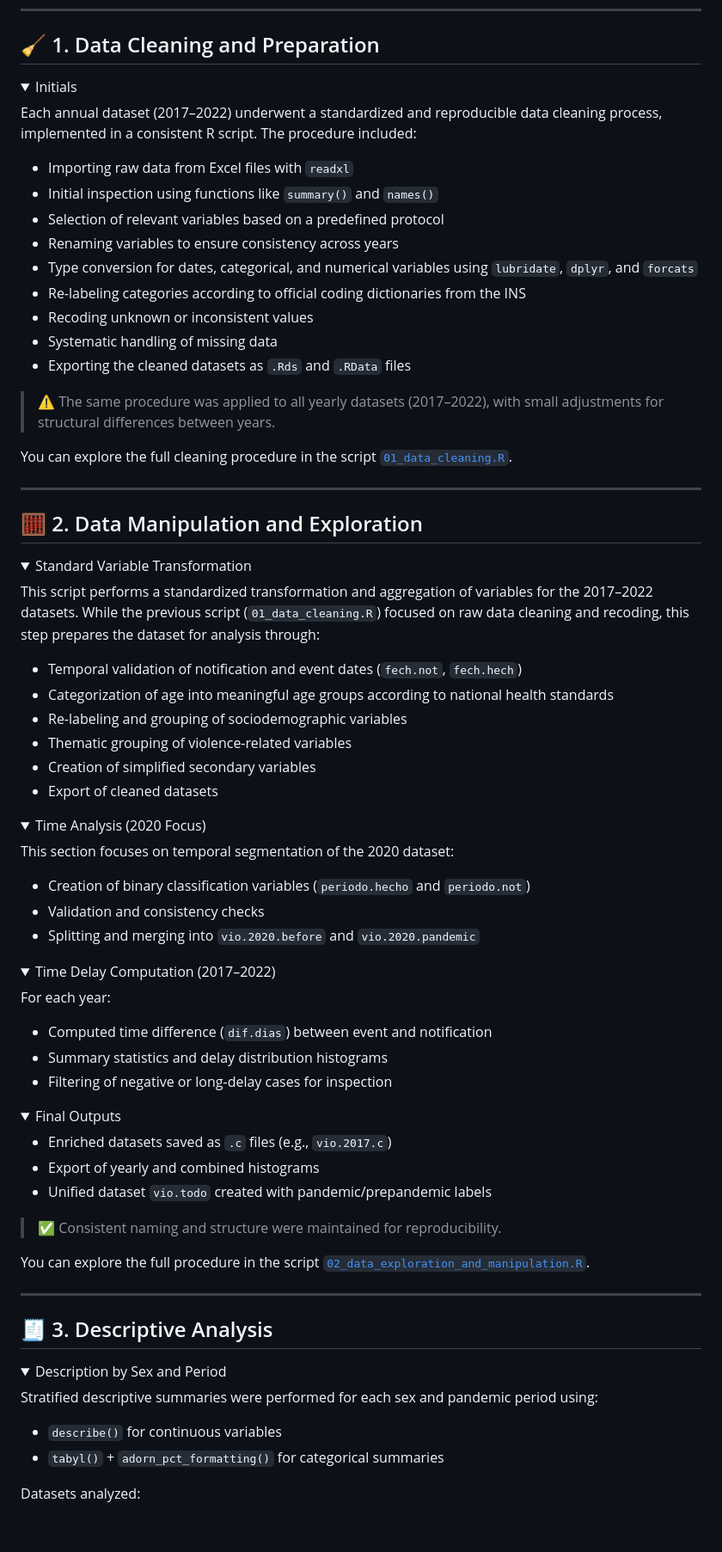
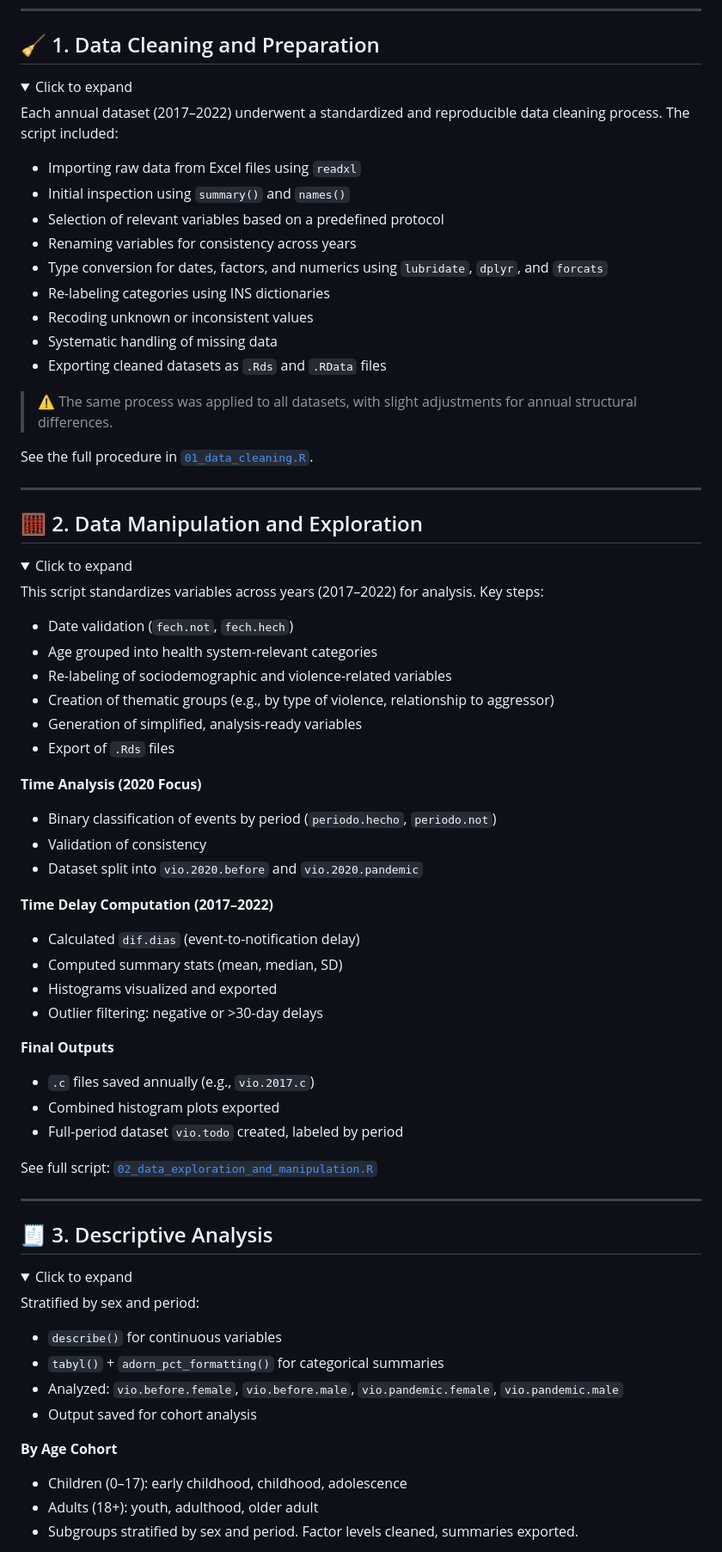
Before and after one commit to MariaAnaGonzalez/MCA.Violence.Colombia, a Markdown page: code/README.md, the part around one of its changes. Shown at 86% size. Rendered like a GitHub page; folded sections open; blank space fills up the shorter version.

```diff
--- a/code/README.md
+++ b/code/README.md
@@ -35,23 +37,23 @@ To install all required packages, run the setup script: [`00_setup.R`](./code/00
 ## 🧹 1. Data Cleaning and Preparation
 
 <details>
-<summary>Initials</summary>
+<summary>Click to expand</summary>
 
-Each annual dataset (2017–2022) underwent a standardized and reproducible data cleaning process, implemented in a consistent R script. The procedure included:
+Each annual dataset (2017–2022) underwent a standardized and reproducible data cleaning process. The script included:
 
-- Importing raw data from Excel files with `readxl`
-- Initial inspection using functions like `summary()` and `names()`
+- Importing raw data from Excel files using `readxl`
+- Initial inspection using `summary()` and `names()`
 - Selection of relevant variables based on a predefined protocol
-- Renaming variables to ensure consistency across years
-- Type conversion for dates, categorical, and numerical variables using `lubridate`, `dplyr`, and `forcats`
-- Re-labeling categories according to official coding dictionaries from the INS
+- Renaming variables for consistency across years
+- Type conversion for dates, factors, and numerics using `lubridate`, `dplyr`, and `forcats`
+- Re-labeling categories using INS dictionaries
 - Recoding unknown or inconsistent values
 - Systematic handling of missing data
-- Exporting the cleaned datasets as `.Rds` and `.RData` files
+- Exporting cleaned datasets as `.Rds` and `.RData` files
 
-> ⚠️ The same procedure was applied to all yearly datasets (2017–2022), with small adjustments for structural differences between years.
+> ⚠️ The same process was applied to all datasets, with slight adjustments for annual structural differences.
 
-You can explore the full cleaning procedure in the script [`01_data_cleaning.R`](./code/01_data_cleaning.R).
+See the full procedure in [`01_data_cleaning.R`](./code/01_data_cleaning.R).
 </details>
 
 ---
@@ -59,51 +61,34 @@ You can explore the full cleaning procedure in the script [`01_data_cleaning.R`]
 ## 🧮 2. Data Manipulation and Exploration
 
 <details>
-<summary>Standard Variable Transformation</summary>
+<summary>Click to expand</summary>
 
-This script performs a standardized transformation and aggregation of variables for the 2017–2022 datasets. While the previous script (`01_data_cleaning.R`) focused on raw data cleaning and recoding, this step prepares the dataset for analysis through:
+This script standardizes variables across years (2017–2022) for analysis. Key steps:
 
-- Temporal validation of notification and event dates (`fech.not`, `fech.hech`)
-- Categorization of age into meaningful age groups according to national health standards
-- Re-labeling and grouping of sociodemographic variables
-- Thematic grouping of violence-related variables
-- Creation of simplified secondary variables
-- Export of cleaned datasets
+- Date validation (`fech.not`, `fech.hech`)
+- Age grouped into health system-relevant categories
+- Re-labeling of sociodemographic and violence-related variables
+- Creation of thematic groups (e.g., by type of violence, relationship to aggressor)
+- Generation of simplified, analysis-ready variables
+- Export of `.Rds` files
 
-</details>
+**Time Analysis (2020 Focus)**
+- Binary classification of events by period (`periodo.hecho`, `periodo.not`)
+- Validation of consistency
+- Dataset split into `vio.2020.before` and `vio.2020.pandemic`
 
-<details>
-<summary>Time Analysis (2020 Focus)</summary>
+**Time Delay Computation (2017–2022)**
+- Calculated `dif.dias` (event-to-notification delay)
+- Computed summary stats (mean, median, SD)
+- Histograms visualized and exported
+- Outlier filtering: negative or >30-day delays
 
-This section focuses on temporal segmentation of the 2020 dataset:
+**Final Outputs**
+- `.c` files saved annually (e.g., `vio.2017.c`)
+- Combined histogram plots exported
+- Full-period dataset `vio.todo` created, labeled by period
 
-- Creation of binary classification variables (`periodo.hecho` and `periodo.not`)
-- Validation and consistency checks
-- Splitting and merging into `vio.2020.before` and `vio.2020.pandemic`
-
-</details>
-
-<details>
-<summary>Time Delay Computation (2017–2022)</summary>
-
-For each year:
-
-- Computed time difference (`dif.dias`) between event and notification
-- Summary statistics and delay distribution histograms
-- Filtering of negative or long-delay cases for inspection
-
-</details>
-
-<details>
-<summary>Final Outputs</summary>
-
-- Enriched datasets saved as `.c` files (e.g., `vio.2017.c`)
-- Export of yearly and combined histograms
-- Unified dataset `vio.todo` created with pandemic/prepandemic labels
-
-> ✅ Consistent naming and structure were maintained for reproducibility.
-
-You can explore the full procedure in the script [`02_data_exploration_and_manipulation.R`](./code/02_data_exploration_and_manipulation.R).
+See full script: [`02_data_exploration_and_manipulation.R`](./code/02_data_exploration_and_manipulation.R)
 </details>
 
 ---
@@ -111,12 +96,17 @@ You can explore the full procedure in the script [`02_data_exploration_and_manip
 ## 🧾 3. Descriptive Analysis
 
 <details>
-<summary>Description by Sex and Period</summary>
+<summary>Click to expand</summary>
 
-Stratified descriptive summaries were performed for each sex and pandemic period using:
+Stratified by sex and period:
 
 - `describe()` for continuous variables
 - `tabyl()` + `adorn_pct_formatting()` for categorical summaries
+- Analyzed: `vio.before.female`, `vio.before.male`, `vio.pandemic.female`, `vio.pandemic.male`
+- Output saved for cohort analysis
 
-Datasets analyzed:
+**By Age Cohort**
+- Children (0–17): early childhood, childhood, adolescence
+- Adults (18+): youth, adulthood, older adult
+- Subgroups stratified by sex and period. Factor levels cleaned, summaries exported.
 
```
Also changed, not shown: other parts of code/README.md (+49 -135 lines).
